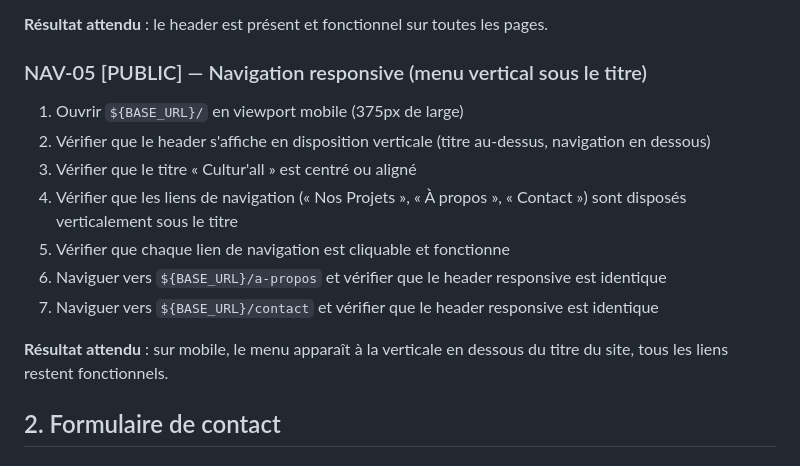
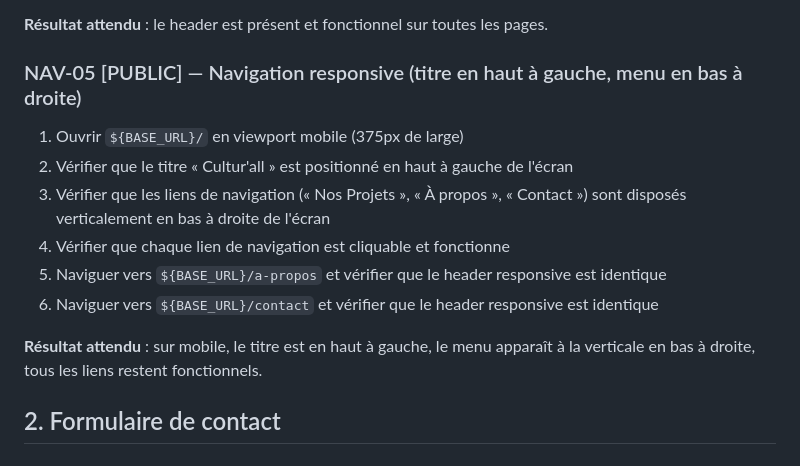
Before and after one commit to nicolasdeclerck/culturall-website, a Markdown page: docs/browser-test-checklist.md, the part around the change. Rendered like a GitHub page.

Commit message:
test: update browser test checklist for #19

```diff
--- a/docs/browser-test-checklist.md
+++ b/docs/browser-test-checklist.md
@@ -58,16 +58,15 @@ Types d'accès :
 
 **Résultat attendu** : le header est présent et fonctionnel sur toutes les pages.
 
-### NAV-05 [PUBLIC] — Navigation responsive (menu vertical sous le titre)
+### NAV-05 [PUBLIC] — Navigation responsive (titre en haut à gauche, menu en bas à droite)
 1. Ouvrir `${BASE_URL}/` en viewport mobile (375px de large)
-2. Vérifier que le header s'affiche en disposition verticale (titre au-dessus, navigation en dessous)
-3. Vérifier que le titre « Cultur'all » est centré ou aligné
-4. Vérifier que les liens de navigation (« Nos Projets », « À propos », « Contact ») sont disposés verticalement sous le titre
-5. Vérifier que chaque lien de navigation est cliquable et fonctionne
-6. Naviguer vers `${BASE_URL}/a-propos` et vérifier que le header responsive est identique
-7. Naviguer vers `${BASE_URL}/contact` et vérifier que le header responsive est identique
+2. Vérifier que le titre « Cultur'all » est positionné en haut à gauche de l'écran
+3. Vérifier que les liens de navigation (« Nos Projets », « À propos », « Contact ») sont disposés verticalement en bas à droite de l'écran
+4. Vérifier que chaque lien de navigation est cliquable et fonctionne
+5. Naviguer vers `${BASE_URL}/a-propos` et vérifier que le header responsive est identique
+6. Naviguer vers `${BASE_URL}/contact` et vérifier que le header responsive est identique
 
-**Résultat attendu** : sur mobile, le menu apparaît à la verticale en dessous du titre du site, tous les liens restent fonctionnels.
+**Résultat attendu** : sur mobile, le titre est en haut à gauche, le menu apparaît à la verticale en bas à droite, tous les liens restent fonctionnels.
 
 ## 2. Formulaire de contact
 
```
